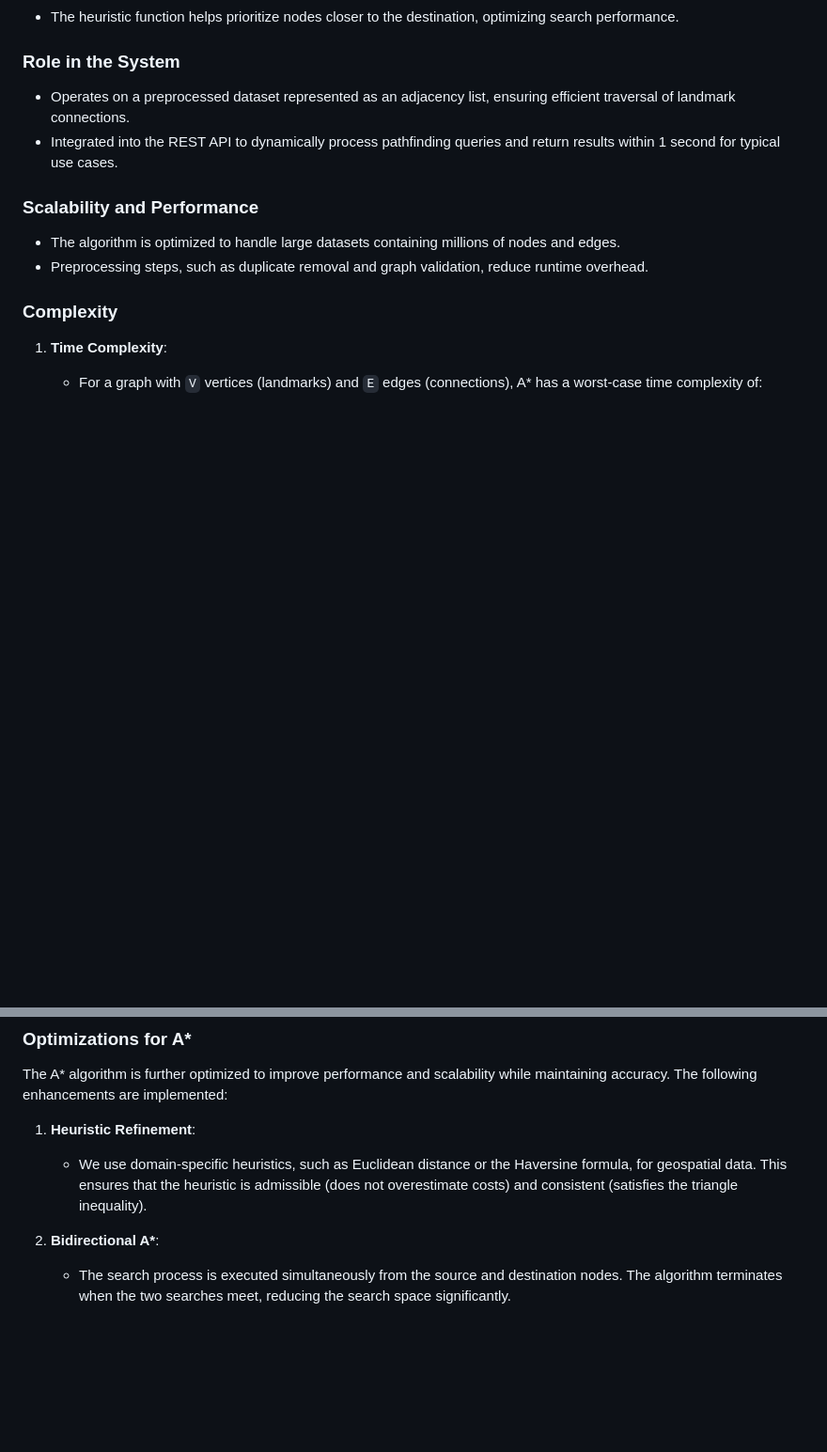
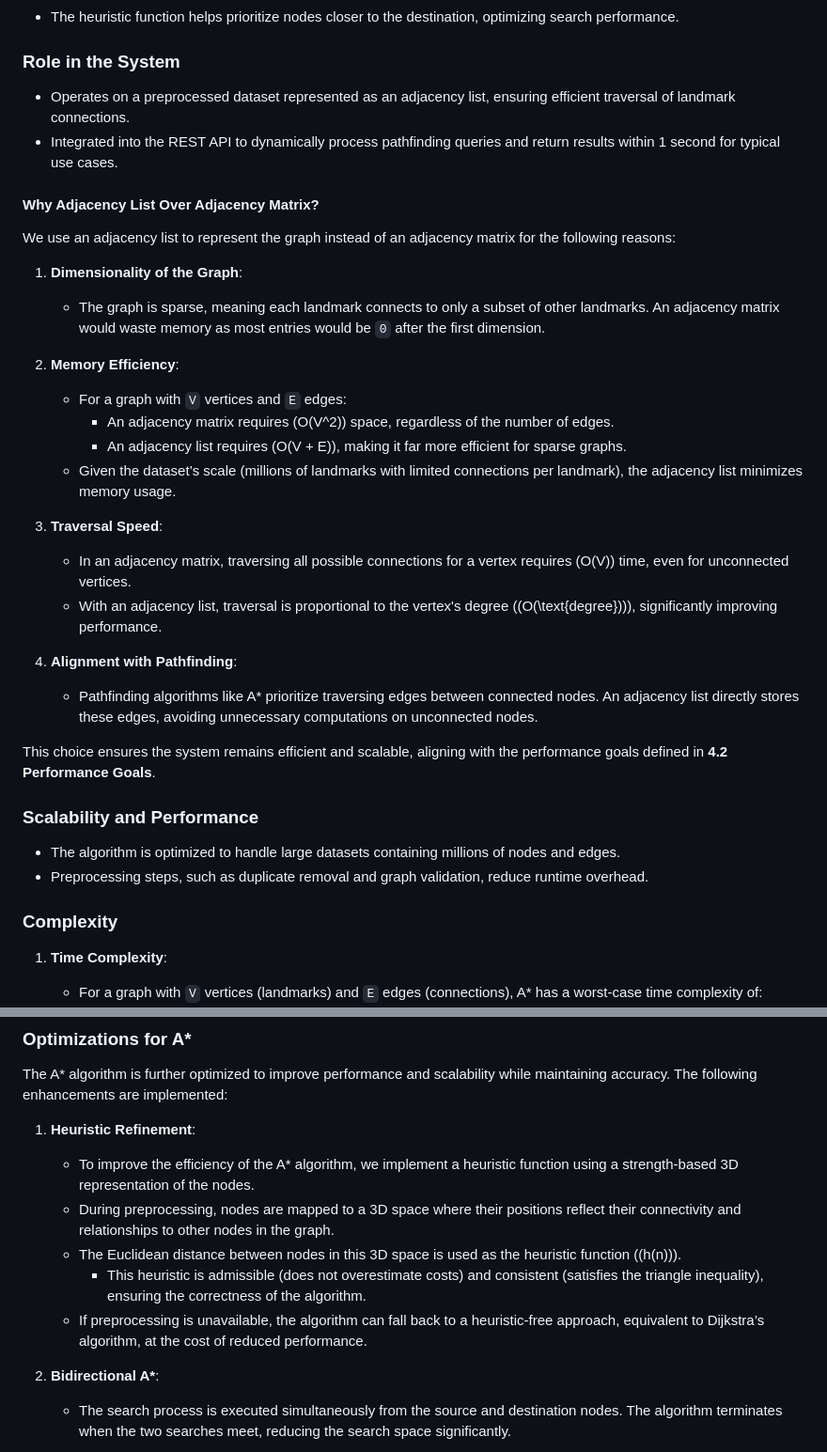
Before and after one commit to algosup/2024-2025-project-3-quickest-path-team-8, a Markdown page: documents/technical_specifications/technical_specifications.md, 2 parts joined by grey strips. Shown: that part at 94% size. GitHub-like rendering; blank space fills up the shorter version.

```diff
--- a/documents/technical_specifications/technical_specifications.md
+++ b/documents/technical_specifications/technical_specifications.md
@@ -334,6 +336,31 @@ The algorithm is a core component of the system, responsible for calculating the
 - Operates on a preprocessed dataset represented as an adjacency list, ensuring efficient traversal of landmark connections.
 - Integrated into the REST API to dynamically process pathfinding queries and return results within 1 second for typical use cases.
 
+#### Why Adjacency List Over Adjacency Matrix?
+
+We use an adjacency list to represent the graph instead of an adjacency matrix for the following reasons:
+
+1. **Dimensionality of the Graph**:
+
+   - The graph is sparse, meaning each landmark connects to only a subset of other landmarks. An adjacency matrix would waste memory as most entries would be `0` after the first dimension.
+
+2. **Memory Efficiency**:
+
+   - For a graph with `V` vertices and `E` edges:
+     - An adjacency matrix requires \(O(V^2)\) space, regardless of the number of edges.
+     - An adjacency list requires \(O(V + E)\), making it far more efficient for sparse graphs.
+   - Given the dataset’s scale (millions of landmarks with limited connections per landmark), the adjacency list minimizes memory usage.
+
+3. **Traversal Speed**:
+
+   - In an adjacency matrix, traversing all possible connections for a vertex requires \(O(V)\) time, even for unconnected vertices.
+   - With an adjacency list, traversal is proportional to the vertex's degree (\(O(\text{degree})\)), significantly improving performance.
+
+4. **Alignment with Pathfinding**:
+   - Pathfinding algorithms like A\* prioritize traversing edges between connected nodes. An adjacency list directly stores these edges, avoiding unnecessary computations on unconnected nodes.
+
+This choice ensures the system remains efficient and scalable, aligning with the performance goals defined in **4.2 Performance Goals**.
+
 ### Scalability and Performance
 
 - The algorithm is optimized to handle large datasets containing millions of nodes and edges.
@@ -360,7 +387,11 @@ The A\* algorithm is further optimized to improve performance and scalability wh
 
 1. **Heuristic Refinement**:
 
-   - We use domain-specific heuristics, such as Euclidean distance or the Haversine formula, for geospatial data. This ensures that the heuristic is admissible (does not overestimate costs) and consistent (satisfies the triangle inequality).
+   - To improve the efficiency of the A\* algorithm, we implement a heuristic function using a strength-based 3D representation of the nodes.
+   - During preprocessing, nodes are mapped to a 3D space where their positions reflect their connectivity and relationships to other nodes in the graph.
+   - The Euclidean distance between nodes in this 3D space is used as the heuristic function (\(h(n)\)).
+     - This heuristic is admissible (does not overestimate costs) and consistent (satisfies the triangle inequality), ensuring the correctness of the algorithm.
+   - If preprocessing is unavailable, the algorithm can fall back to a heuristic-free approach, equivalent to Dijkstra’s algorithm, at the cost of reduced performance.
 
 2. **Bidirectional A\***:
 
```
Also changed, not shown: other parts of documents/technical_specifications/technical_specifications.md (+51 -1 lines).
